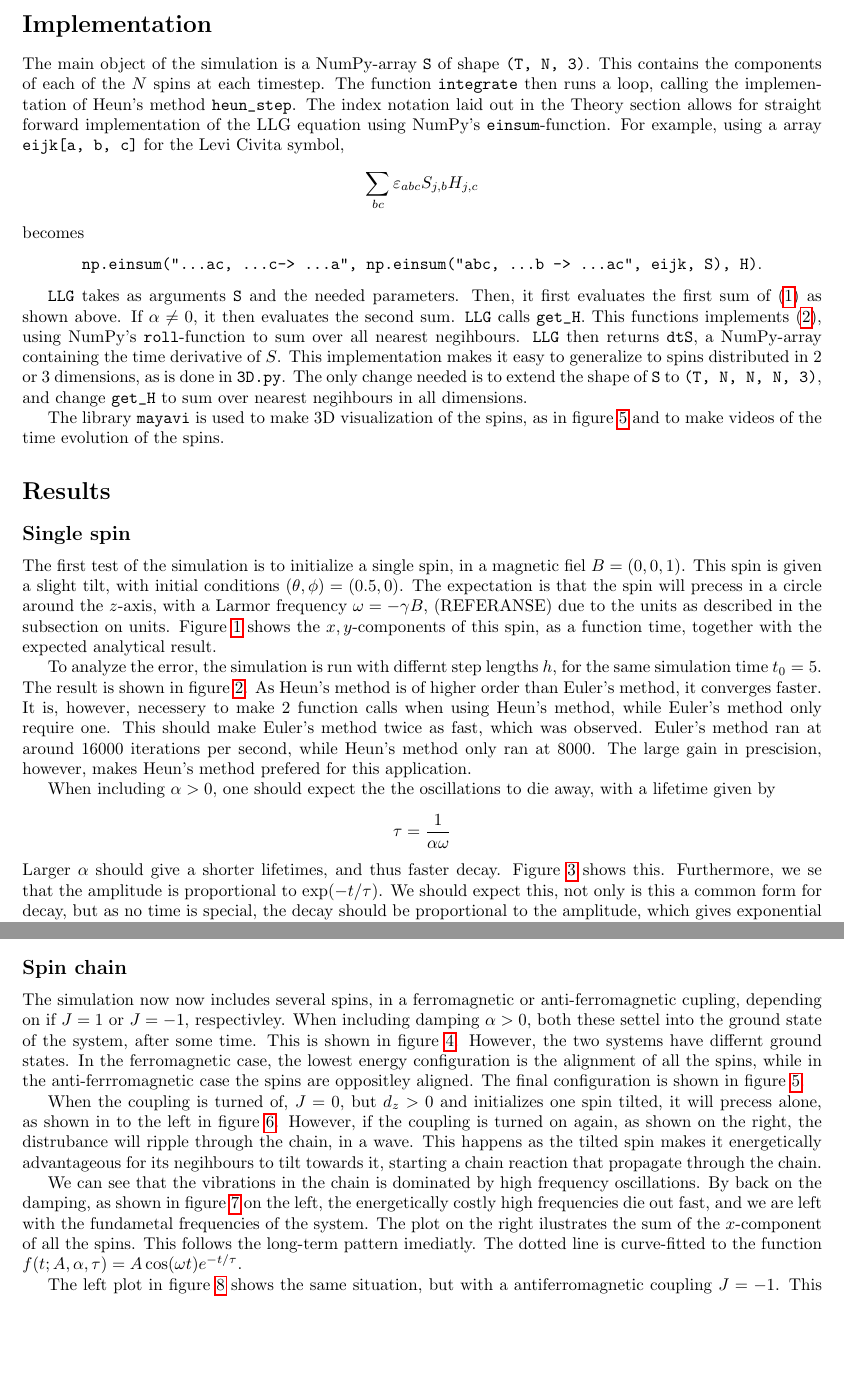
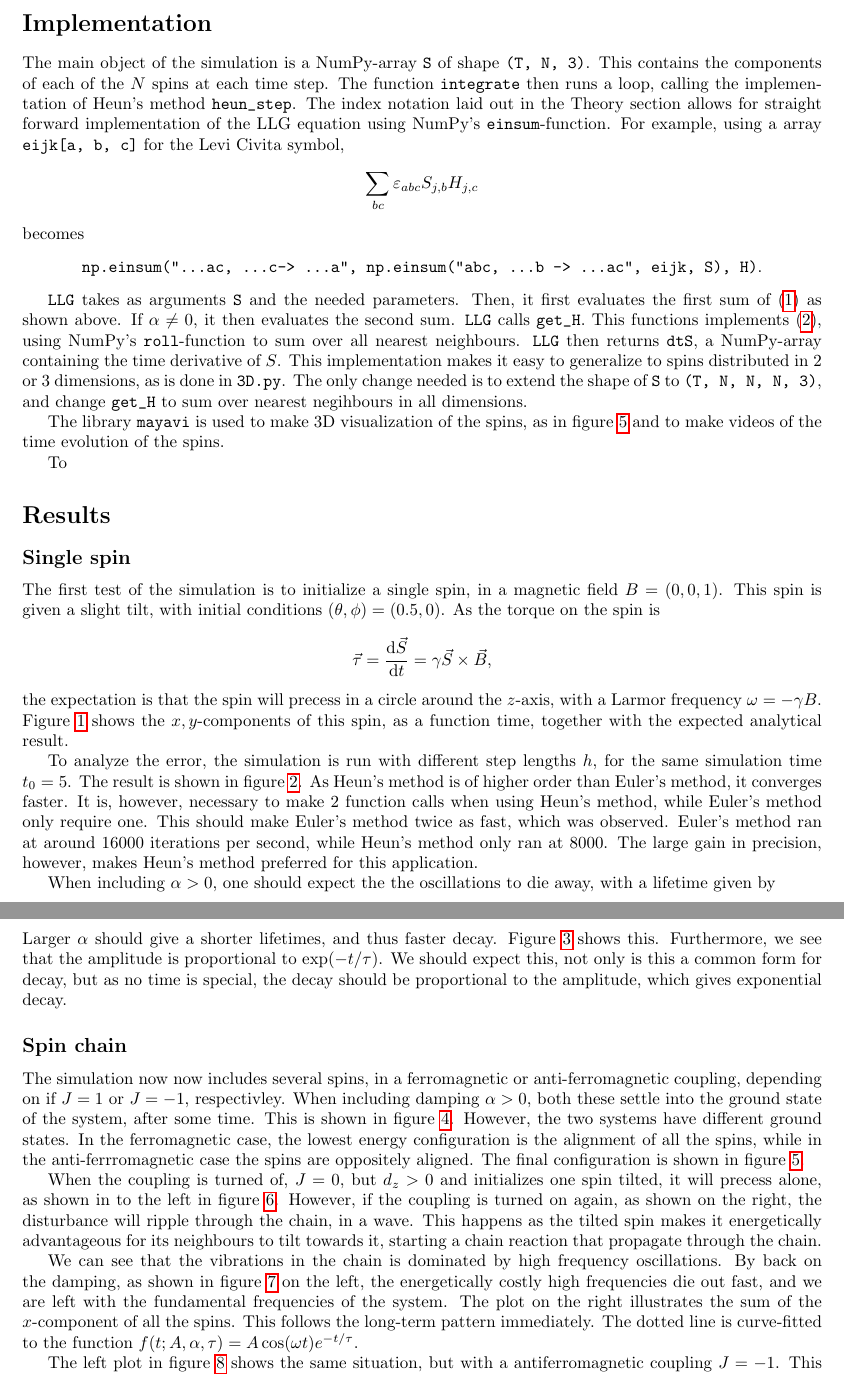
Before and after one commit to martkjoh/Exercises_CompPhys, a LaTeX document (ex2/report/report.tex): two parts of pages 2 and 5 of 9 before the commit and two parts of pages 2 and 5 of 10 after it, joined at a grey line, cut so that both start at the same text, the shorter picture padded with empty space. Compiled offline with pdfLaTeX.

```diff
--- a/ex2/report/report.tex
+++ b/ex2/report/report.tex
@@ -44,7 +44,7 @@
     \begin{equation*}
         \frac{1}{2}\sum_{\langle i, j \rangle, a} (S_{i, a}\delta_{j,k}\delta_{a, b} + S_{j, a}\delta_{i,k}\delta_{a, b}) = \frac{1}{2}\sum_{\langle i, j \rangle} (S_{i, b}\delta_{j,k} + S_{j, b}\delta_{i,k}) = \frac{1}{2}\sum_{\langle j, i \rangle} 2S_{i, b} \delta_{j, k} = \sum_{j \in \mathrm{NN}_k} S_{j, b},
     \end{equation*}
-    where $\mathrm{NN}_k$ are the set of nearest negihbours of lattice point $k$. The Landua-Lifshitz-Gilbert equation for the time evolution of the system is then
+    where $\mathrm{NN}_k$ are the set of nearest neighbours of lattice point $k$. The Landua-Lifshitz-Gilbert equation for the time evolution of the system is then
     \begin{align}
         \dv{t} S_{j, a} &= - \frac{1}{(1 + \alpha^2)}\left[\sum_{b c}\varepsilon_{abc}S_{j, b}H_{j,c} + \alpha \sum_{b}\left(S_{j, b}S_{j, b}H_{j, a} - S_{j, b}H_{j, b}S_{j, a}\right)\right], \label{LLG} \\
         H_{k, b} &= J\sum_{j \in \mathrm{NN}_k} S_{j, b} + 2d_z S_{k, 3} \delta_{k, 3} +  B_{k, b}. \label{effective field}
@@ -52,7 +52,7 @@
 
 
     \section*{Implementation}
-    The main object of the simulation is a NumPy-array \verb|S| of shape \verb|(T, N, 3)|. This contains the components of each of the $N$ spins at each timestep. The function \verb|integrate| then runs a loop, calling the implementation of Heun's method \verb|heun_step|. The index notation laid out in the Theory section allows for straight forward implementation of the LLG equation using NumPy's \verb|einsum|-function. For example, using a array \verb|eijk[a, b, c]| for the Levi Civita symbol,
+    The main object of the simulation is a NumPy-array \verb|S| of shape \verb|(T, N, 3)|. This contains the components of each of the $N$ spins at each time step. The function \verb|integrate| then runs a loop, calling the implementation of Heun's method \verb|heun_step|. The index notation laid out in the Theory section allows for straight forward implementation of the LLG equation using NumPy's \verb|einsum|-function. For example, using a array \verb|eijk[a, b, c]| for the Levi Civita symbol,
     $$
     \sum_{b c}\varepsilon_{abc}S_{j, b}H_{j,c}
     $$
@@ -61,9 +61,11 @@
         \verb|np.einsum("...ac, ...c-> ...a", np.einsum("abc, ...b -> ...ac", eijk, S), H)|.
     \end{center}
 
-    \verb|LLG| takes as arguments \verb|S| and the needed parameters. Then, it first evaluates the first sum of (\ref{LLG}) as shown above. If $\alpha \neq 0$, it then evaluates the second sum. \verb|LLG| calls \verb|get_H|. This functions implements (\ref{effective field}), using NumPy's \verb|roll|-function to sum over all nearest negihbours. \verb|LLG| then returns \verb|dtS|, a NumPy-array containing the time derivative of $S$. This implementation makes it easy to generalize to spins distributed in 2 or 3 dimensions, as is done in \verb|3D.py|. The only change needed is to extend the shape of \verb|S| to \verb|(T, N, N, N, 3)|, and change \verb|get_H| to sum over nearest negihbours in all dimensions.
+    \verb|LLG| takes as arguments \verb|S| and the needed parameters. Then, it first evaluates the first sum of (\ref{LLG}) as shown above. If $\alpha \neq 0$, it then evaluates the second sum. \verb|LLG| calls \verb|get_H|. This functions implements (\ref{effective field}), using NumPy's \verb|roll|-function to sum over all nearest neighbours. \verb|LLG| then returns \verb|dtS|, a NumPy-array containing the time derivative of $S$. This implementation makes it easy to generalize to spins distributed in 2 or 3 dimensions, as is done in \verb|3D.py|. The only change needed is to extend the shape of \verb|S| to \verb|(T, N, N, N, 3)|, and change \verb|get_H| to sum over nearest negihbours in all dimensions.
 
     The library \verb|mayavi| is used to make 3D visualization of the spins, as in figure \ref{ground states 3D} and to make videos of the time evolution of the spins.
+
+    To
 
 
     \section*{Results}
@@ -75,7 +77,11 @@
         \caption{caption}
         \label{single spin}
     \end{figure}
-    The first test of the simulation is to initialize a single spin, in a magnetic fiel $B = (0, 0, 1)$. This spin is given a slight tilt, with initial conditions $(\theta, \phi) = (0.5, 0)$. The expectation is that the spin will precess in a circle around the $z$-axis, with a Larmor frequency $\omega = -\gamma B$, (REFERANSE) due to the units as described in the subsection on units. Figure \ref{single spin} shows the $x,y$-components of this spin, as a function time, together with the expected analytical result.
+    The first test of the simulation is to initialize a single spin, in a magnetic field $B = (0, 0, 1)$. This spin is given a slight tilt, with initial conditions $(\theta, \phi) = (0.5, 0)$. As the torque on the spin is
+    \begin{equation*}
+        \vec \tau = \dv{\vec S}{t} = \gamma \vec{S} \times \vec{B},
+    \end{equation*}
+    the expectation is that the spin will precess in a circle around the $z$-axis, with a Larmor frequency $\omega = -\gamma B$. Figure \ref{single spin} shows the $x,y$-components of this spin, as a function time, together with the expected analytical result.
 
     \begin{figure}
         \centering
@@ -85,25 +91,23 @@
     \end{figure}
 
 
-    To analyze the error, the simulation is run with differnt step lengths $h$, for the same simulation time $t_0 = 5$. The result is shown in figure \ref{error}. As Heun's method is of higher order than Euler's method, it converges faster. It is, however, necessery to make 2 function calls when using Heun's method, while Euler's method only require one. This should make Euler's method twice as fast, which was observed. Euler's method ran at around 16000 iterations per second, while Heun's method only ran at 8000. The large gain in prescision, however, makes Heun's method prefered for this application.
+    To analyze the error, the simulation is run with different step lengths $h$, for the same simulation time $t_0 = 5$. The result is shown in figure \ref{error}. As Heun's method is of higher order than Euler's method, it converges faster. It is, however, necessary to make 2 function calls when using Heun's method, while Euler's method only require one. This should make Euler's method twice as fast, which was observed. Euler's method ran at around 16000 iterations per second, while Heun's method only ran at 8000. The large gain in precision, however, makes Heun's method preferred for this application.
 
     When including $\alpha > 0$, one should expect the the oscillations to die away, with a lifetime given by
     \begin{equation*}
         \tau = \frac{1}{\alpha \omega}
     \end{equation*}
-    Larger $\alpha$ should give a shorter lifetimes, and thus faster decay. Figure \ref{decay} shows this. Furthermore, we se that the amplitude is proportional to $\exp(-t/\tau)$. We should expect this, not only is this a common form for decay, but as no time is special, the decay should be proportional to the amplitude, which gives exponential decay.
+    Larger $\alpha$ should give a shorter lifetimes, and thus faster decay. Figure \ref{decay} shows this. Furthermore, we see that the amplitude is proportional to $\exp(-t/\tau)$. We should expect this, not only is this a common form for decay, but as no time is special, the decay should be proportional to the amplitude, which gives exponential decay.
 
     \begin{figure}
         \centering
-        \includegraphics[width=0.33\textwidth]{../plots/decay_a=0.1.pdf}
-        \includegraphics[width=0.32\textwidth]{../plots/decay_a=0.05.pdf}
-        \includegraphics[width=0.33\textwidth]{../plots/decay_a=0.01.pdf}
+        \includegraphics[width=\textwidth]{../plots/decay_a.pdf}
         \caption{caption}
         \label{decay}
     \end{figure}
 
     \subsection*{Spin chain}
-    The simulation now now includes several spins, in a ferromagnetic or anti-ferromagnetic cupling, depending on if $J = 1$ or $J = -1$, respectivley. When including damping $\alpha > 0$, both these settel into the ground state of the system, after some time. This is shown in figure \ref{ground states}. However, the two systems have differnt ground states. In the ferromagnetic case, the lowest energy configuration is the alignment of all the spins, while in the anti-ferrromagnetic case the spins are oppositley aligned. The final configuration is shown in figure \ref{ground states 3D}.
+    The simulation now now includes several spins, in a ferromagnetic or anti-ferromagnetic coupling, depending on if $J = 1$ or $J = -1$, respectivley. When including damping $\alpha > 0$, both these settle into the ground state of the system, after some time. This is shown in figure \ref{ground states}. However, the two systems have different ground states. In the ferromagnetic case, the lowest energy configuration is the alignment of all the spins, while in the anti-ferrromagnetic case the spins are oppositely aligned. The final configuration is shown in figure \ref{ground states 3D}.
 
     \begin{figure}
         \centering
@@ -120,7 +124,7 @@
         \label{ground states 3D}
     \end{figure}
 
-    When the coupling is turned of, $J = 0$, but $d_z>0$ and initializes one spin tilted, it will precess alone, as shown in to the left in figure \ref{one tilted}. However, if the coupling is turned on again, as shown on the right, the distrubance will ripple through the chain, in a wave. This happens as the tilted spin makes it energetically advantageous for its negihbours to tilt towards it, starting a chain reaction that propagate through the chain.
+    When the coupling is turned of, $J = 0$, but $d_z>0$ and initializes one spin tilted, it will precess alone, as shown in to the left in figure \ref{one tilted}. However, if the coupling is turned on again, as shown on the right, the disturbance will ripple through the chain, in a wave. This happens as the tilted spin makes it energetically advantageous for its neighbours to tilt towards it, starting a chain reaction that propagate through the chain.
 
     \begin{figure}
         \centering
@@ -130,7 +134,7 @@
         \label{one tilted}
     \end{figure}
 
-    We can see that the vibrations in the chain is dominated by high frequency oscillations. By back on the damping, as shown in figure \ref{one tilted dampend} on the left, the energetically costly high frequencies die out fast, and we are left with the fundametal frequencies of the system. The plot on the right ilustrates the sum of the $x$-component of all the spins. This follows the long-term pattern imediatly. The dotted line is curve-fitted to the function $f(t; A, \alpha, \tau) = A \cos(\omega t) e^{-t/\tau}$.
+    We can see that the vibrations in the chain is dominated by high frequency oscillations. By back on the damping, as shown in figure \ref{one tilted dampend} on the left, the energetically costly high frequencies die out fast, and we are left with the fundamental frequencies of the system. The plot on the right illustrates the sum of the $x$-component of all the spins. This follows the long-term pattern immediately. The dotted line is curve-fitted to the function $f(t; A, \alpha, \tau) = A \cos(\omega t) e^{-t/\tau}$.
 
     \begin{figure}
         \centering
```
Also changed, not shown: ex2/report/report.pdf, ex2/report/report.tex (6 more changed lines), 2 other files.
